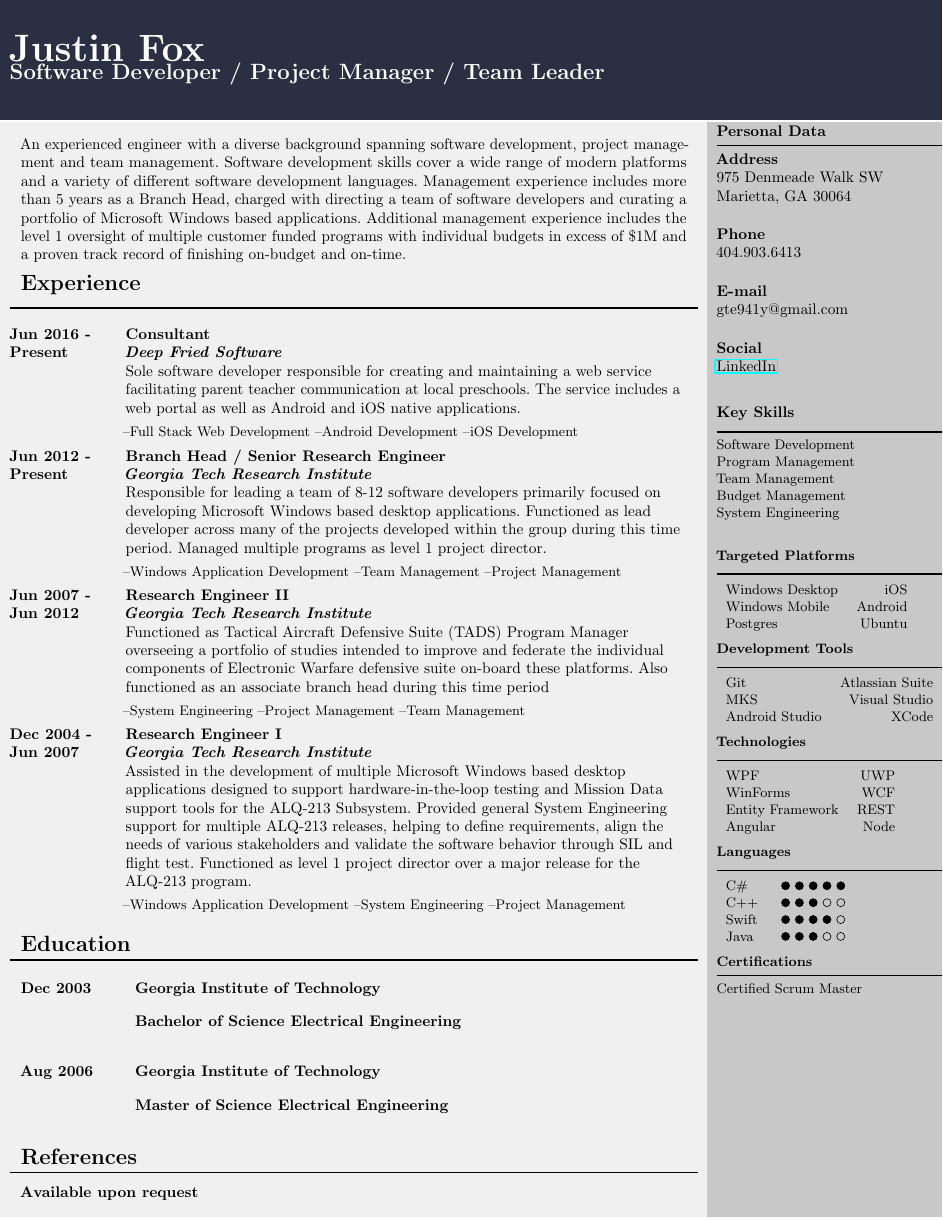
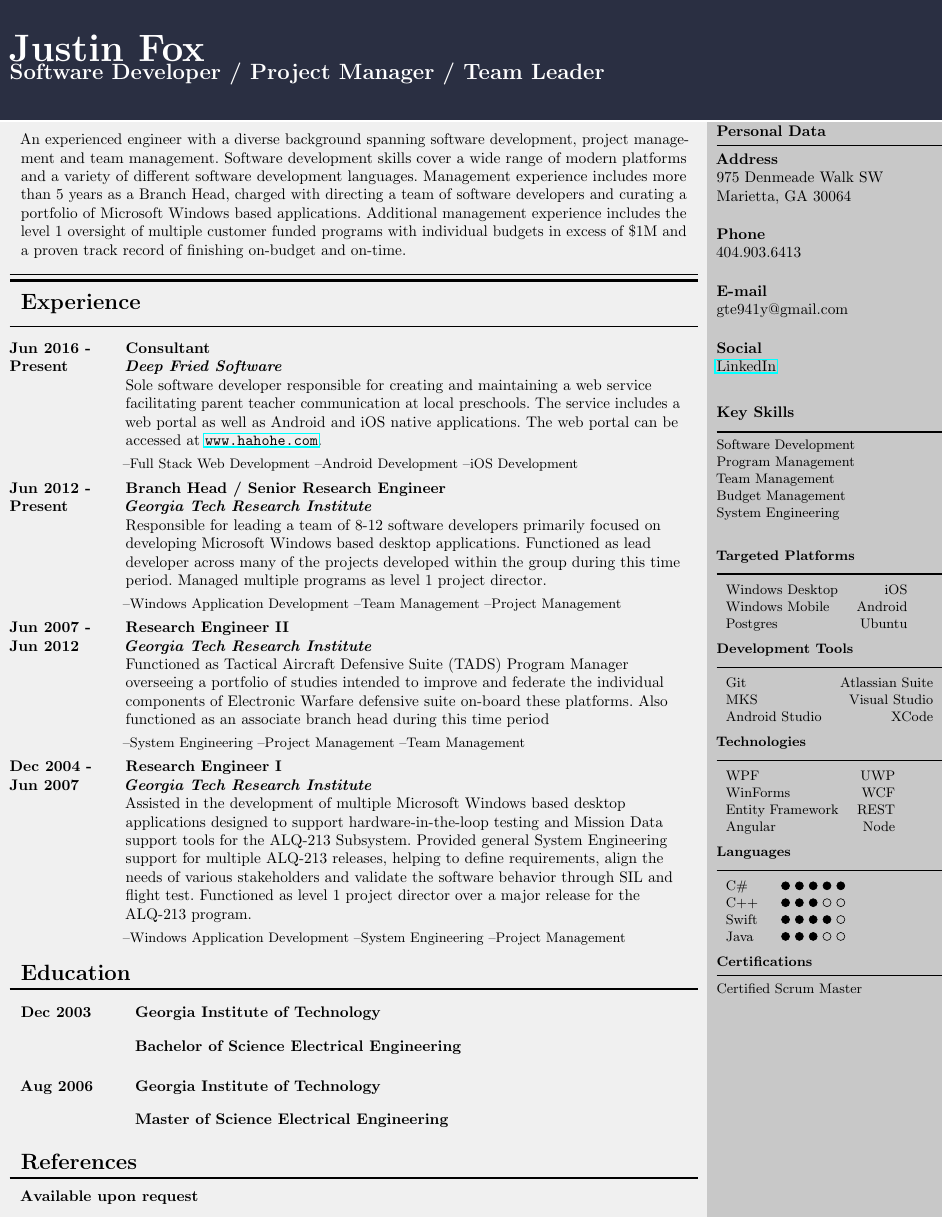
Before and after one commit to gte941y/Resume, a LaTeX CV (foxresume.tex): the whole page. Compiled offline with pdfLaTeX.

Commit message:
adding double rule under the narrative.

```diff
--- a/foxresume.tex
+++ b/foxresume.tex
@@ -24,6 +24,15 @@
   \kern\the\prevdepth % don't take into account the depth of the preceding line
   \kern#2 % space before the rule
   {\color{#3}\hrule height #1 width\hsize} % the rule
+  \kern#2 % space after the rule
+  \nointerlineskip % no additional space after the rule
+}
+%
+\NewDocumentCommand{\mydoublerule}{O{1pt} O{3pt} O{black}}{%
+  \par\nobreak % don't break a page here
+  \kern\the\prevdepth % don't take into account the depth of the preceding line
+  \kern#2 % space before the rule
+  {\color{#3}\hrule width \hsize \kern 1mm \hrule width \hsize height 2pt } % the rule
   \kern#2 % space after the rule
   \nointerlineskip % no additional space after the rule
 }
@@ -105,6 +114,7 @@
 	\begin{changemargin}{.1in}{.1in}
 	#1
 	\end{changemargin}
+	\mydoublerule
 }
 %
 \newcommand{\PersonalData}[4]{
@@ -262,7 +272,7 @@
 			\vfill
 			\MyNarrative{An experienced engineer with a diverse background spanning software development, project management and team management. Software development skills cover a wide range of modern platforms and a variety of different software development languages. Management experience includes more than 5 years as a Branch Head, charged with directing a team of software developers and curating a portfolio of Microsoft Windows based applications. Additional management experience includes the level 1 oversight of multiple customer funded programs with individual budgets in excess of \$1M and a proven track record of finishing on-budget and on-time.}
 			\ExperienceHeader
-			\ExperienceEntry{Jun 2016 - Present}{Consultant}{Deep Fried Software}{Sole software developer responsible for creating and maintaining a web service facilitating parent teacher communication at local preschools. The service includes a web portal as well as Android and iOS native applications.}{--Full Stack Web Development	--Android Development --iOS Development}
+			\ExperienceEntry{Jun 2016 - Present}{Consultant}{Deep Fried Software}{Sole software developer responsible for creating and maintaining a web service facilitating parent teacher communication at local preschools. The service includes a web portal as well as Android and iOS native applications. The web portal can be accessed at \url{www.hahohe.com}.}{--Full Stack Web Development	--Android Development --iOS Development}
 			\ExperienceEntry{Jun 2012 - Present}{Branch Head / Senior Research Engineer}{Georgia Tech Research Institute}{Responsible for leading a team of 8-12 software developers primarily focused on developing Microsoft Windows based desktop applications. Functioned as lead developer across many of the projects developed within the group during this time period. Managed multiple programs as level 1 project director.}{--Windows Application Development	--Team Management	--Project Management}
 			\ExperienceEntry{Jun 2007 - Jun 2012}{Research Engineer II}{Georgia Tech Research Institute}{Functioned as Tactical Aircraft Defensive Suite (TADS) Program Manager overseeing a portfolio of studies intended to improve and federate the individual components of Electronic Warfare defensive suite on-board these platforms. Also functioned as an associate branch head during this time period}{--System Engineering --Project Management --Team Management}
 			\ExperienceEntry{Dec 2004 - Jun 2007}{Research Engineer I}{Georgia Tech Research Institute}{Assisted in the development of multiple Microsoft Windows based desktop applications designed to support hardware-in-the-loop testing and Mission Data support tools for the ALQ-213 Subsystem. Provided general System Engineering support for multiple ALQ-213 releases, helping to define requirements, align the needs of various stakeholders and validate the software behavior through SIL and flight test. Functioned as level 1 project director over a major release for the ALQ-213 program.}{--Windows Application Development --System Engineering --Project Management}
```
